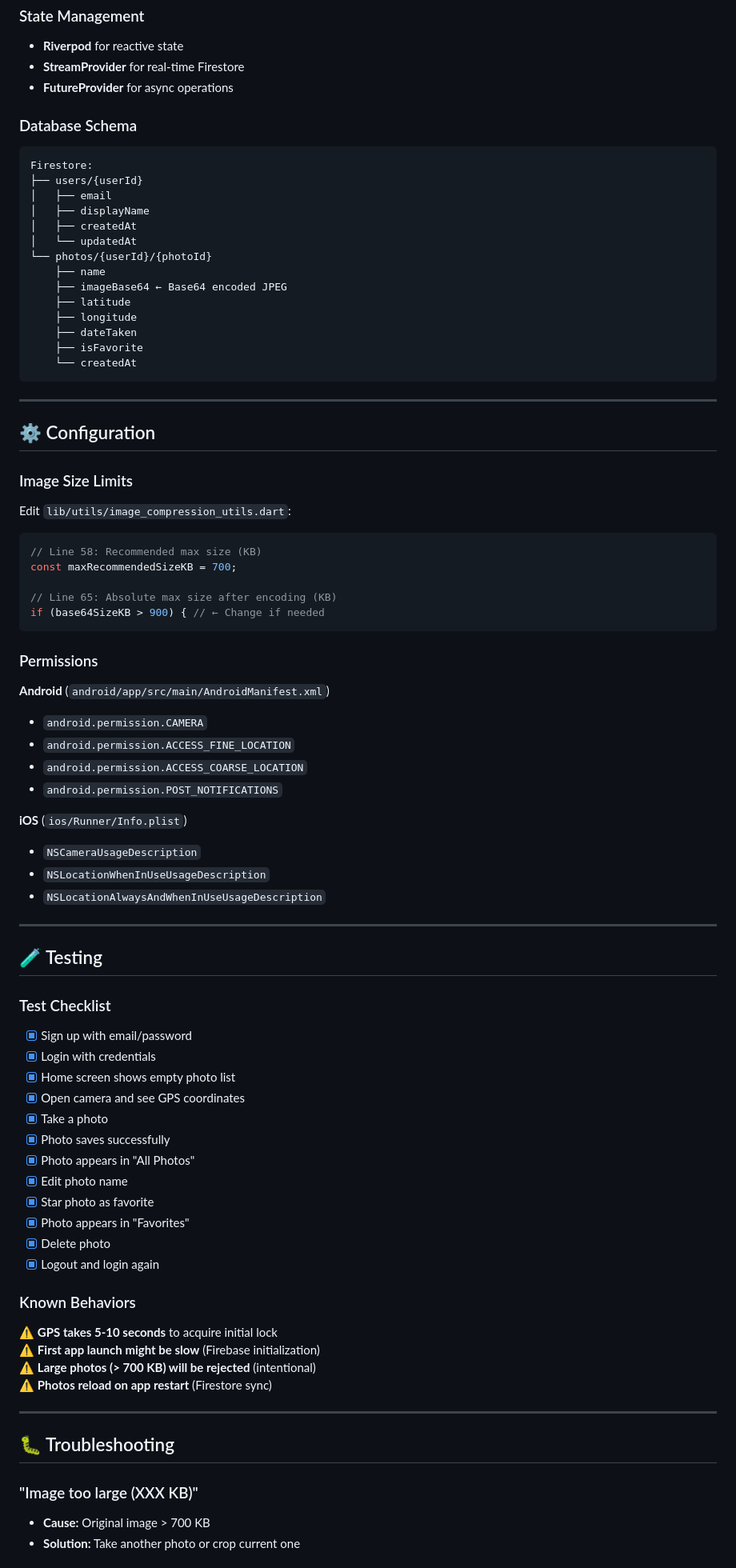
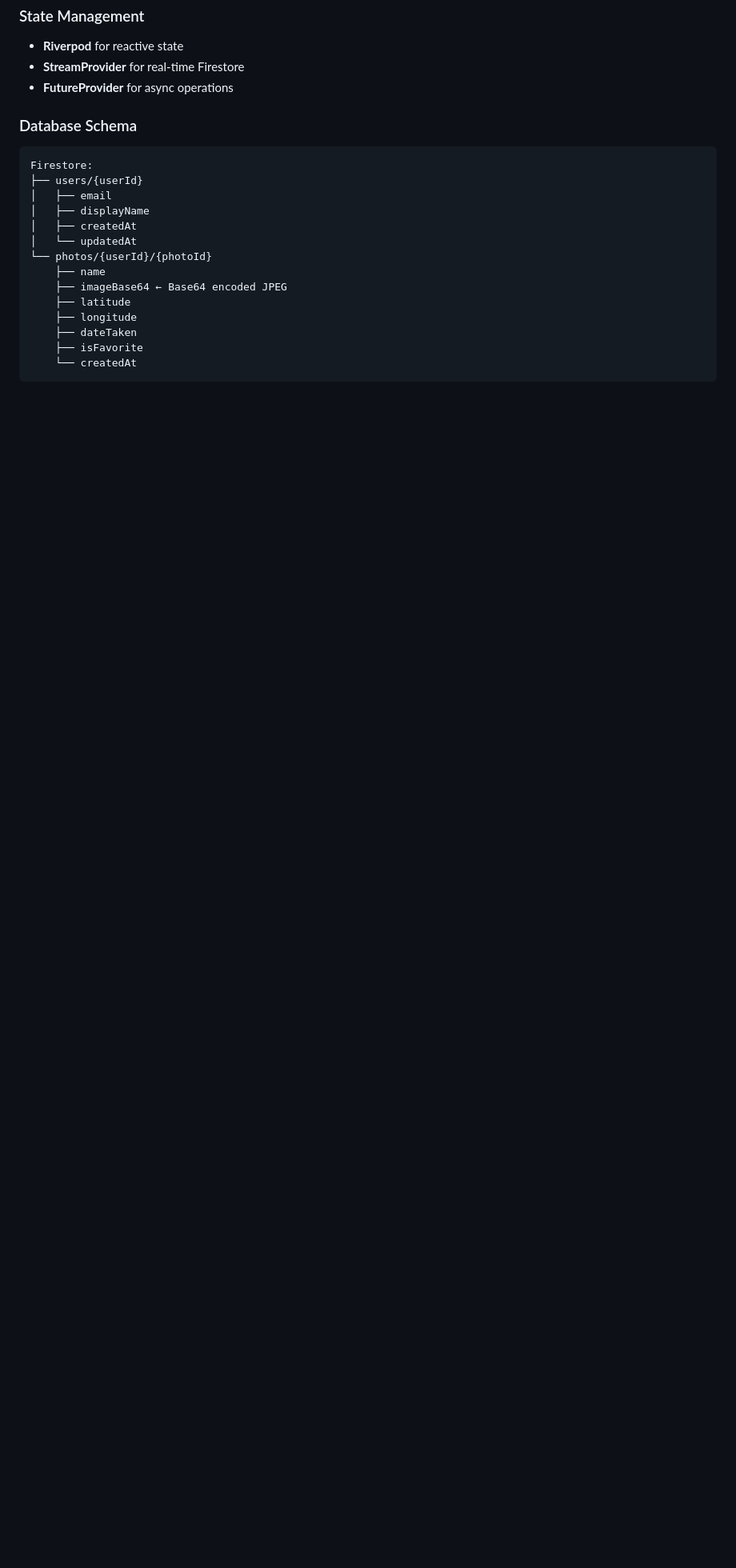
Before and after one commit to Nichnth/planespott, a Markdown page: README.md, the part around one of its changes. Shown at 80% size. GitHub-like rendering; blank space fills up the shorter version.

````diff
--- a/README.md
+++ b/README.md
@@ -222,67 +222,3 @@ Firestore:
     ├── isFavorite
     └── createdAt
 ```
-
----
-
-## ⚙️ Configuration
-
-### Image Size Limits
-
-Edit `lib/utils/image_compression_utils.dart`:
-
-```dart
-// Line 58: Recommended max size (KB)
-const maxRecommendedSizeKB = 700;
-
-// Line 65: Absolute max size after encoding (KB)
-if (base64SizeKB > 900) { // ← Change if needed
-```
-
-### Permissions
-
-**Android** (`android/app/src/main/AndroidManifest.xml`)
-- `android.permission.CAMERA`
-- `android.permission.ACCESS_FINE_LOCATION`
-- `android.permission.ACCESS_COARSE_LOCATION`
-- `android.permission.POST_NOTIFICATIONS`
-
-**iOS** (`ios/Runner/Info.plist`)
-- `NSCameraUsageDescription`
-- `NSLocationWhenInUseUsageDescription`
-- `NSLocationAlwaysAndWhenInUseUsageDescription`
-
----
-
-## 🧪 Testing
-
-### Test Checklist
-
-- [x] Sign up with email/password
-- [x] Login with credentials
-- [x] Home screen shows empty photo list
-- [x] Open camera and see GPS coordinates
-- [x] Take a photo
-- [x] Photo saves successfully
-- [x] Photo appears in "All Photos"
-- [x] Edit photo name
-- [x] Star photo as favorite
-- [x] Photo appears in "Favorites"
-- [x] Delete photo
-- [x] Logout and login again
-
-### Known Behaviors
-
-⚠️ **GPS takes 5-10 seconds** to acquire initial lock
-⚠️ **First app launch might be slow** (Firebase initialization)
-⚠️ **Large photos (> 700 KB) will be rejected** (intentional)
-⚠️ **Photos reload on app restart** (Firestore sync)
-
----
-
-## 🐛 Troubleshooting
-
-### "Image too large (XXX KB)"
-- **Cause:** Original image > 700 KB
-- **Solution:** Take another photo or crop current one
-
````
Also changed, not shown: other parts of README.md (+0 -91 lines).
